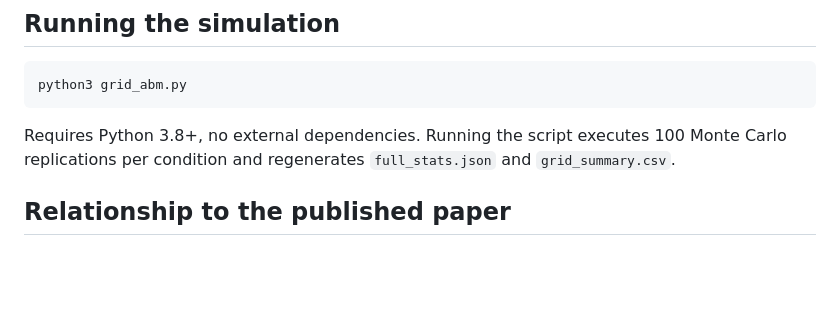
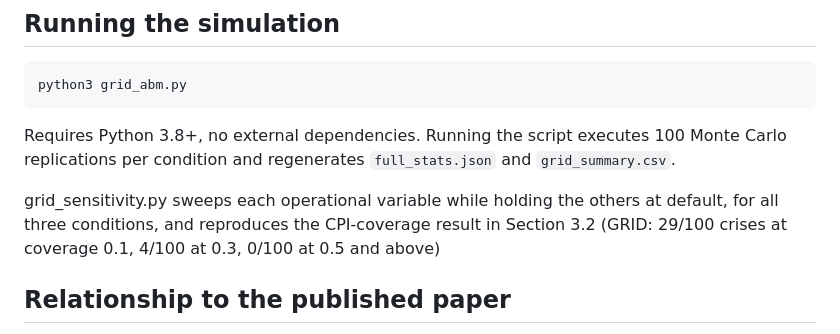
Before and after one commit to patsynwogu/GRID-Observatory-, a Markdown page: README.md, the part around the change. Drawn GitHub-style; blank space fills up the shorter version.

```diff
--- a/README.md
+++ b/README.md
@@ -26,6 +26,8 @@ python3 grid_abm.py
 
 Requires Python 3.8+, no external dependencies. Running the script executes 100 Monte Carlo replications per condition and regenerates `full_stats.json` and `grid_summary.csv`.
 
+ grid_sensitivity.py sweeps each operational variable while holding the others at default, for all three conditions, and reproduces the CPI-coverage result in Section 3.2 (GRID: 29/100 crises at coverage 0.1, 4/100 at 0.3, 0/100 at 0.5 and above)
+
 ## Relationship to the published paper
 
 Statistical results reported in the paper's Results section are generated exclusively by `grid_abm.py`. The interactive dashboard (`index.html`) implements the same step logic for live demonstration, and separately displays — but does not compute — the pre-generated results from `full_stats.json` via its "Show 100-replication results" panel. The dashboard is a viewer of those results, not their source. All simulation inputs and outputs are synthetic; no real student, staff, or school data is used or stored in any artefact in this repository.
```
